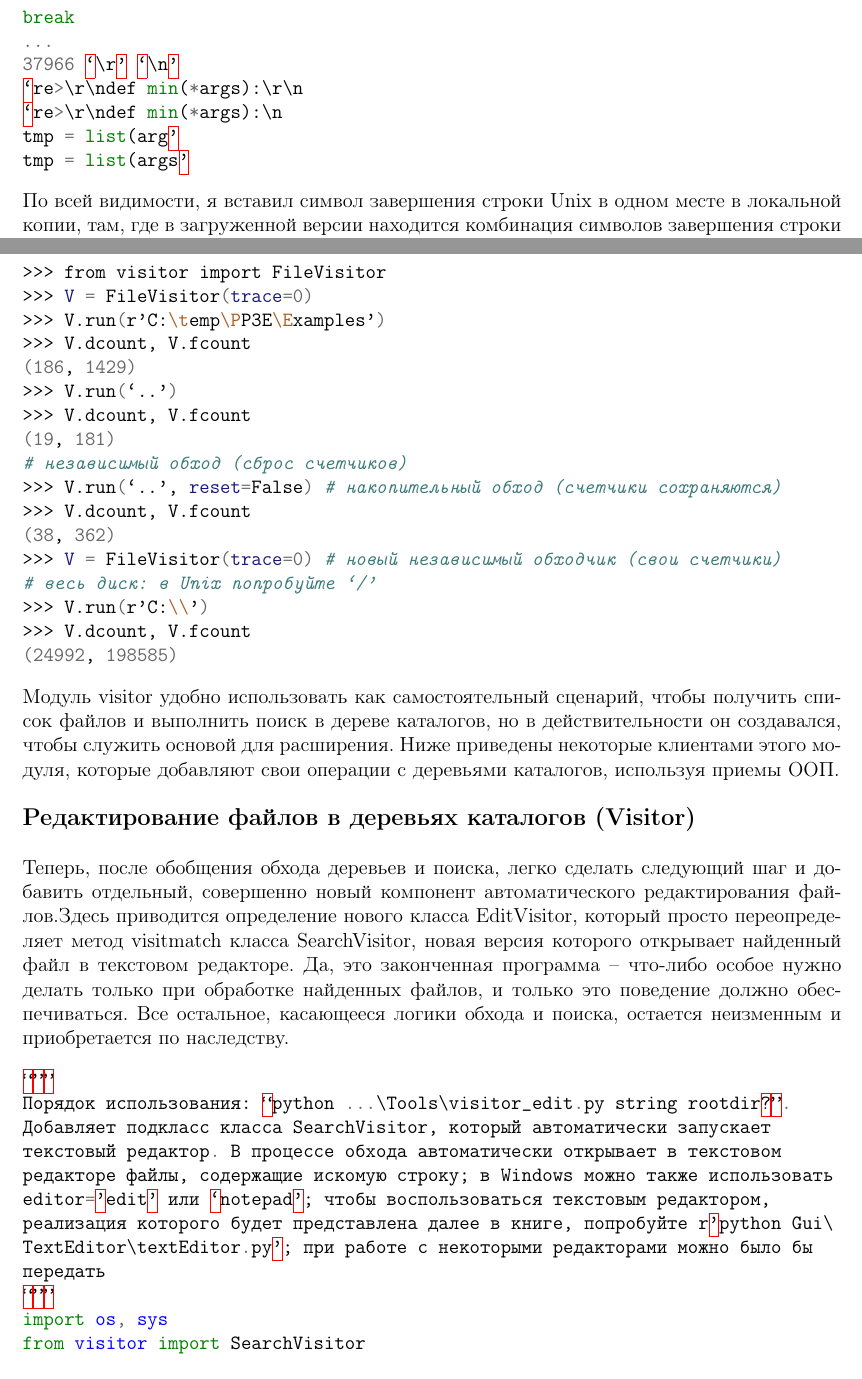
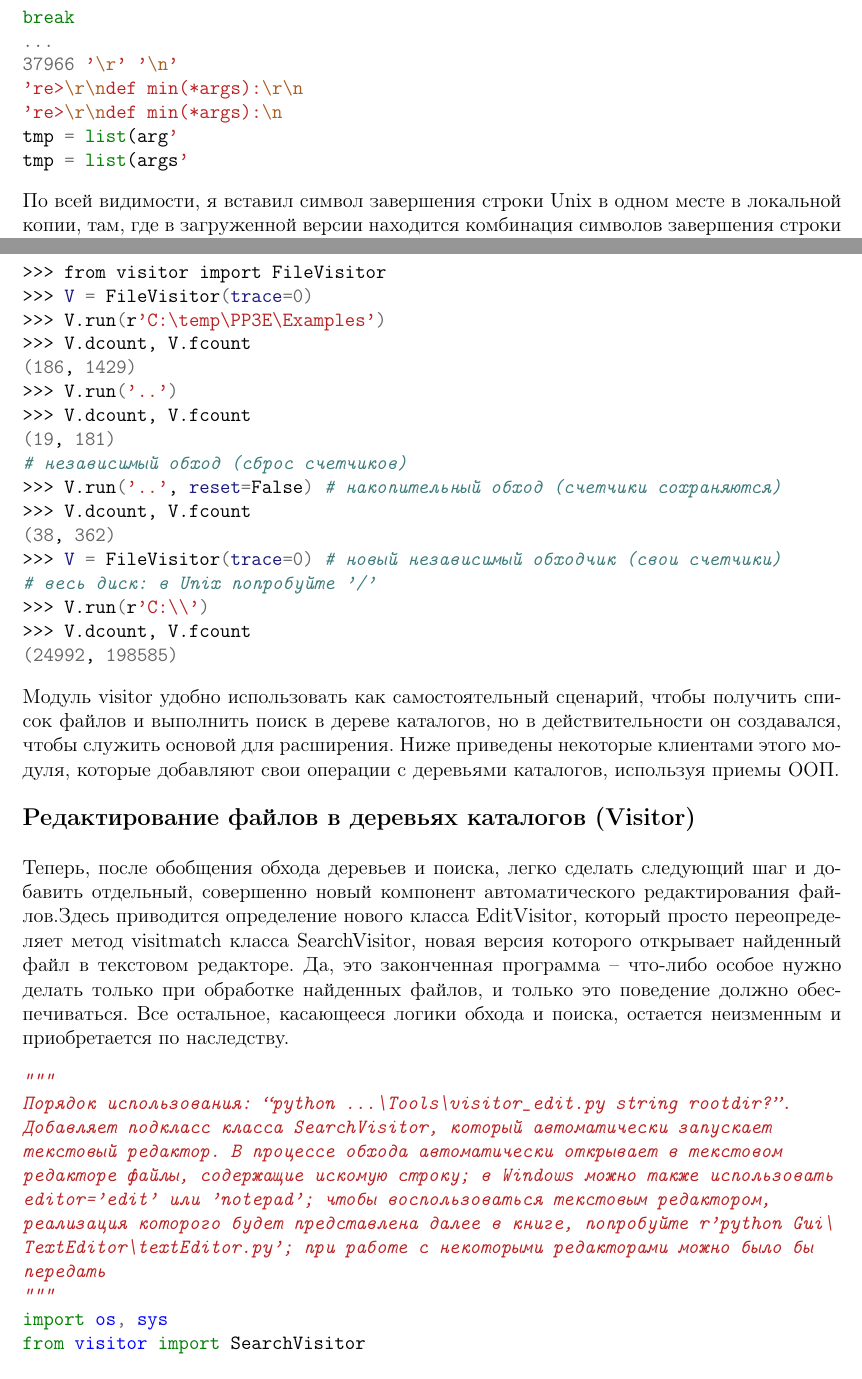
Before and after one commit to dKab/TeX, a LaTeX document (Systems Software/course-paper.tex): two parts of pages 16 and 25 of 29, joined at a grey line, cut so that both start at the same text. Compiled offline with pdfLaTeX.

Commit message:
fix quotemarks

```diff
--- a/Systems Software/course-paper.tex
+++ b/Systems Software/course-paper.tex
@@ -660,11 +660,11 @@ print(repr(b[i-20:i+20]))
 ...
 break
 ...
-37966 ‘\r’ ‘\n’
-‘re>\r\ndef min(*args):\r\n
-‘re>\r\ndef min(*args):\n
-tmp = list(arg’
-tmp = list(args’
+37966 '\r' '\n'
+'re>\r\ndef min(*args):\r\n
+'re>\r\ndef min(*args):\n
+tmp = list(arg'
+tmp = list(args'
 \end{minted}
 По всей видимости, я вставил символ завершения строки Unix в одном
 месте в локальной копии, там, где в загруженной версии находится
@@ -1072,19 +1072,19 @@ Found in 8 files, visited 1429
 C:\...\PP4E\Tools> python
 >>> from visitor import FileVisitor
 >>> V = FileVisitor(trace=0)
->>> V.run(r’C:\temp\PP3E\Examples’)
+>>> V.run(r'C:\temp\PP3E\Examples')
 >>> V.dcount, V.fcount
 (186, 1429)
->>> V.run(‘..’)
+>>> V.run('..')
 >>> V.dcount, V.fcount
 (19, 181)
 # независимый обход (сброс счетчиков)
->>> V.run(‘..’, reset=False) # накопительный обход (счетчики сохраняются)
+>>> V.run('..', reset=False) # накопительный обход (счетчики сохраняются)
 >>> V.dcount, V.fcount
 (38, 362)
 >>> V = FileVisitor(trace=0) # новый независимый обходчик (свои счетчики)
-# весь диск: в Unix попробуйте ‘/’
->>> V.run(r’C:\\’)
+# весь диск: в Unix попробуйте '/'
+>>> V.run(r'C:\\')
 >>> V.dcount, V.fcount
 (24992, 198585)
 \end{minted}
@@ -1102,16 +1102,16 @@ C:\...\PP4E\Tools> python
 файлов, и только это поведение должно обеспечиваться. Все остальное,
 касающееся логики обхода и поиска, остается неизменным и приобретается по наследству.
 \begin{minted}{python}
-“””
+"""
 Порядок использования: “python ...\Tools\visitor_edit.py string rootdir?”.
 Добавляет подкласс класса SearchVisitor, который автоматически запускает
 текстовый редактор. В процессе обхода автоматически открывает в текстовом
 редакторе файлы, содержащие искомую строку; в Windows можно также использовать
-editor=’edit’ или ‘notepad’; чтобы воспользоваться текстовым редактором,
-реализация которого будет представлена далее в книге, попробуйте r’python Gui\
-TextEditor\textEditor.py’; при работе с некоторыми редакторами можно было бы
+editor='edit' или 'notepad'; чтобы воспользоваться текстовым редактором,
+реализация которого будет представлена далее в книге, попробуйте r'python Gui\
+TextEditor\textEditor.py'; при работе с некоторыми редакторами можно было бы
 передать
-“””
+"""
 import os, sys
 from visitor import SearchVisitor
 
```
Also changed, not shown: Systems Software/course-paper.pdf, Systems Software/course-paper.tex (38 more changed lines).
